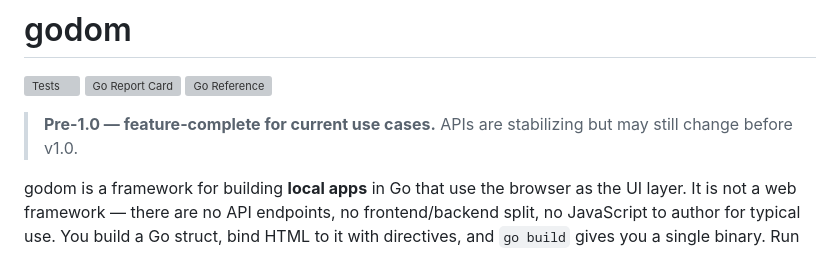
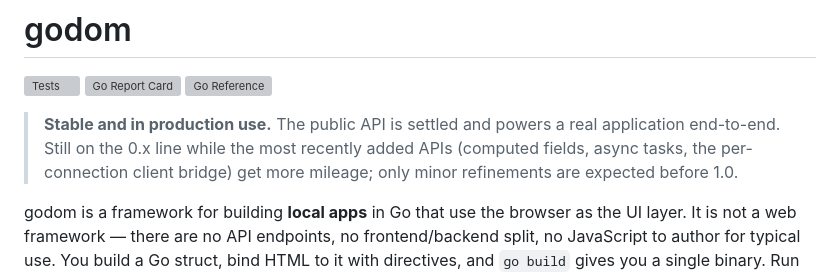
Before and after one commit to anupshinde/godom, a Markdown page: README.md, the part around the change. GitHub-like rendering; grey boxes are pictures that could not be loaded.

```diff
--- a/README.md
+++ b/README.md
@@ -4,7 +4,7 @@
 [![Go Report Card](https://goreportcard.com/badge/github.com/anupshinde/godom)](https://goreportcard.com/report/github.com/anupshinde/godom)
 [![Go Reference](https://pkg.go.dev/badge/github.com/anupshinde/godom.svg)](https://pkg.go.dev/github.com/anupshinde/godom)
 
-> **Pre-1.0 — feature-complete for current use cases.** APIs are stabilizing but may still change before v1.0.
+> **Stable and in production use.** The public API is settled and powers a real application end-to-end. Still on the 0.x line while the most recently added APIs (computed fields, async tasks, the per-connection client bridge) get more mileage; only minor refinements are expected before 1.0.
 
 godom is a framework for building **local apps** in Go that use the browser as the UI layer. It is not a web framework — there are no API endpoints, no frontend/backend split, no JavaScript to author for typical use. You build a Go struct, bind HTML to it with directives, and `go build` gives you a single binary. Run it, and the UI appears in your browser.
 
```
Also changed, not shown: CHANGELOG.md (added, +85 -0 lines).
